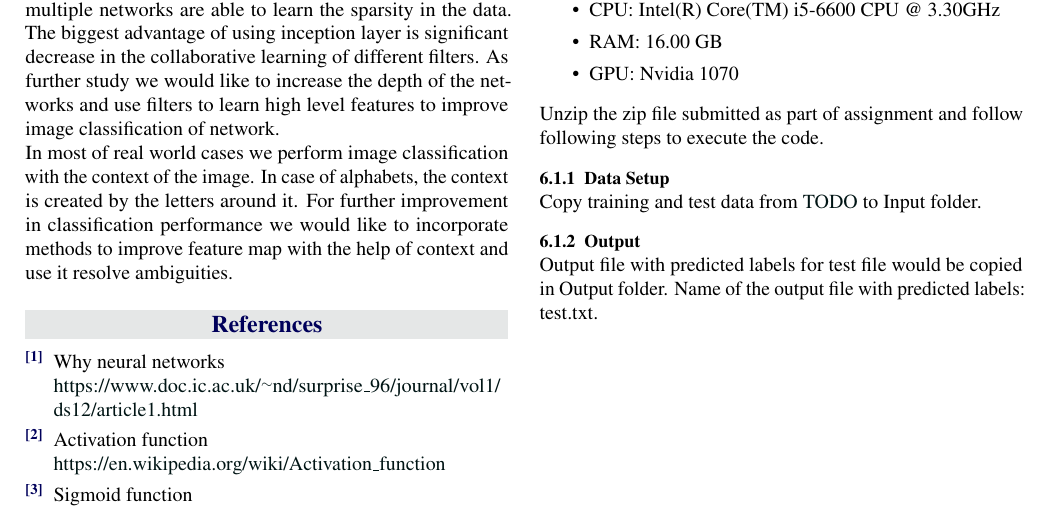
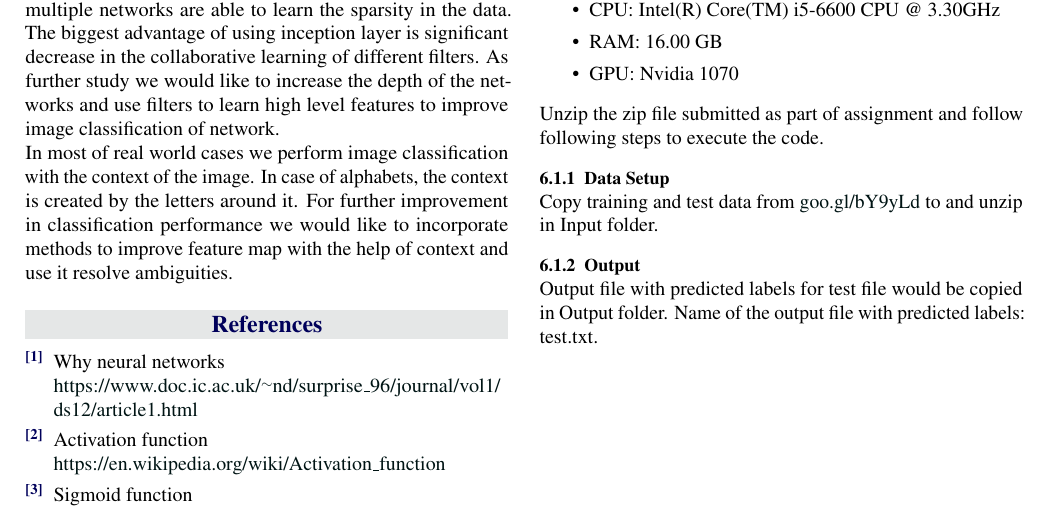
Before and after one commit to elsqueegie/18s15329A2, a LaTeX problem sheet (report/COMP5329_Assignment2.tex): part of page 5 of 5, cut so that both start at the same text. Compiled offline with pdfLaTeX.

Commit message:
updated input url

```diff
--- a/report/COMP5329_Assignment2.tex
+++ b/report/COMP5329_Assignment2.tex
@@ -275,7 +275,7 @@ We used windows machine to run this neural network. On following configuration i
 \end{itemize}
 Unzip the zip file submitted as part of assignment and follow following steps to execute the code.
 \subsubsection{Data Setup}
-Copy training and test data from \url{TODO} to Input folder.
+Copy training and test data from \url{goo.gl/bY9yLd} to and unzip in Input folder.
 
 \subsubsection{Output}
 Output file with predicted labels for test file would be copied in Output folder. Name of the output file with predicted labels: test.txt.
```
Also changed, not shown: report/COMP5329_Assignment2.pdf, 2 other files.
